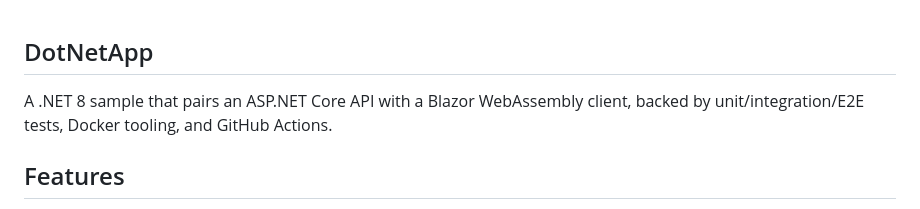
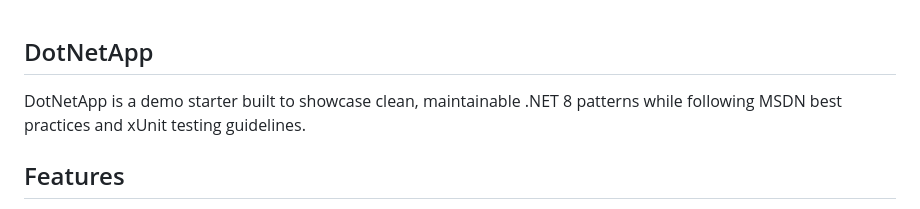
Before and after one commit to hutchisonkim/dot-net-app, a Markdown page: README.md, the part around one of its changes. Rendered like a GitHub page.

Commit message:
feat: update README.md for clarity and improved descriptions of project features and scoring estimates

```diff
--- a/README.md
+++ b/README.md
@@ -1,6 +1,6 @@
 ## DotNetApp
 
-A .NET 8 sample that pairs an ASP.NET Core API with a Blazor WebAssembly client, backed by unit/integration/E2E tests, Docker tooling, and GitHub Actions.
+DotNetApp is a demo starter built to showcase clean, maintainable .NET 8 patterns while following MSDN best practices and xUnit testing guidelines.
 
 ## Features
 
```
Also changed, not shown: other parts of README.md (+2 -2 lines).
